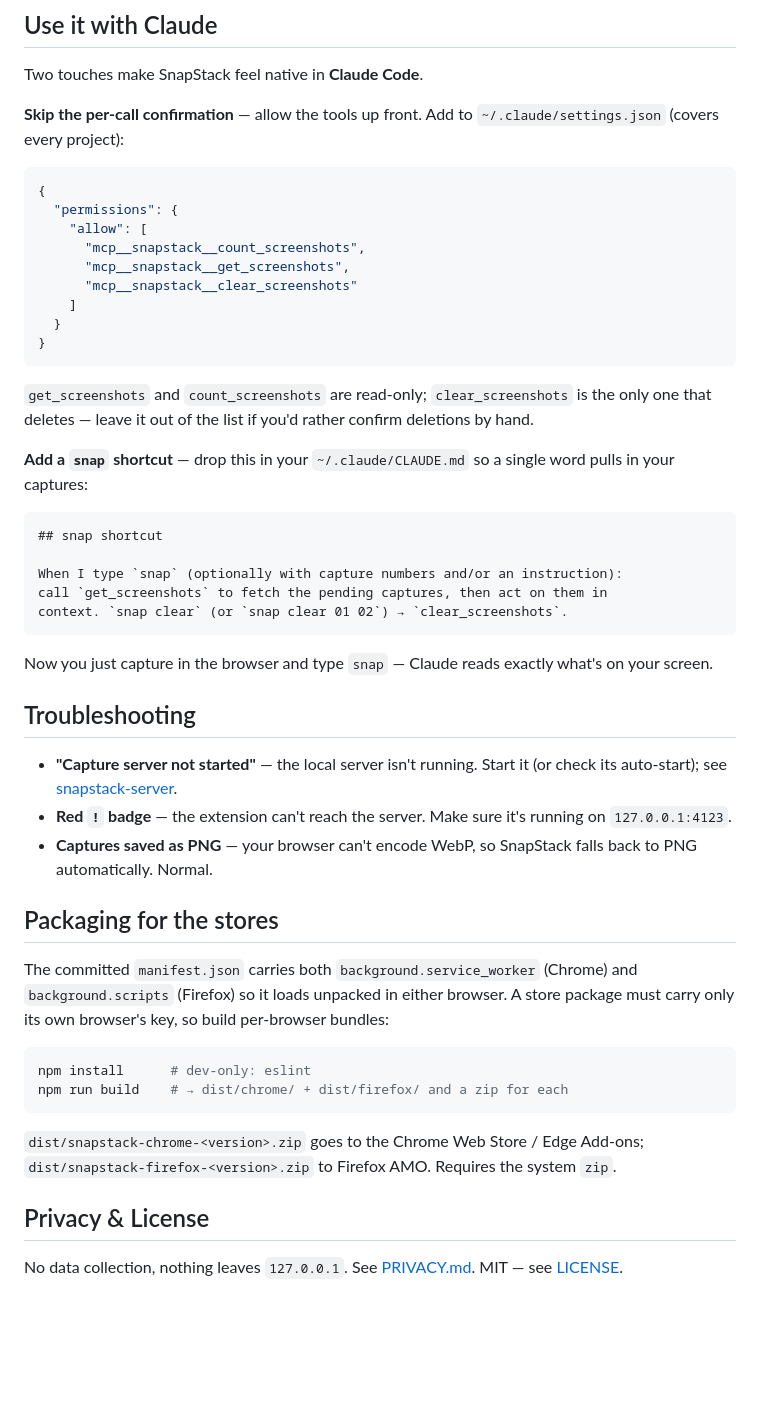
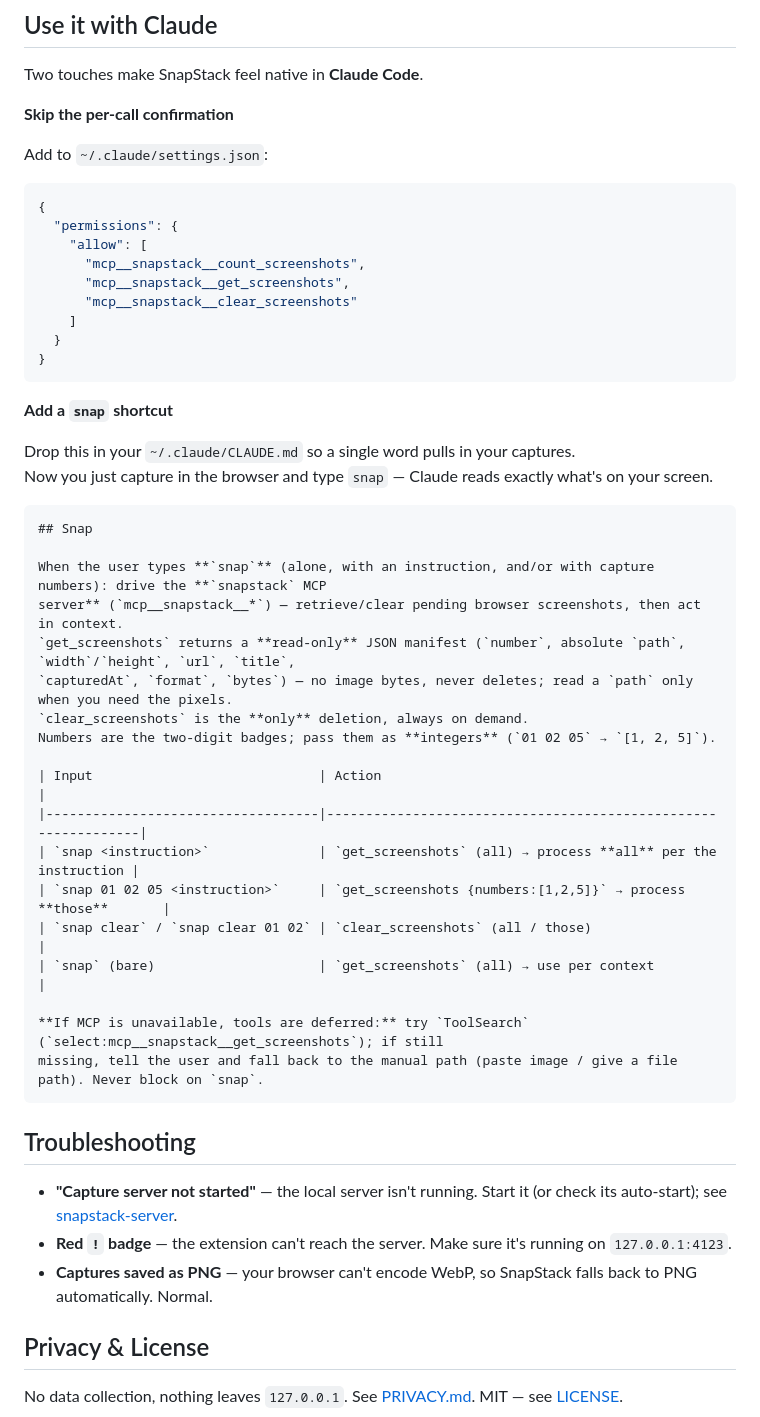
Before and after one commit to bgaze/snapstack-extension, a Markdown page: README.md, the part around one of its changes. GitHub-like rendering; blank space fills up the shorter version.

````diff
--- a/README.md
+++ b/README.md
@@ -129,7 +109,9 @@ claude mcp add --transport http --scope user snapstack http://127.0.0.1:4123/mcp
 
 Two touches make SnapStack feel native in **Claude Code**.
 
-**Skip the per-call confirmation** — allow the tools up front. Add to `~/.claude/settings.json` (covers every project):
+**Skip the per-call confirmation**
+
+Add to `~/.claude/settings.json`:
 
 ```json
 {
@@ -143,20 +125,31 @@ Two touches make SnapStack feel native in **Claude Code**.
 }
 ```
 
-`get_screenshots` and `count_screenshots` are read-only; `clear_screenshots` is the only one that deletes — leave it
-out of the list if you'd rather confirm deletions by hand.
+**Add a `snap` shortcut**
 
-**Add a `snap` shortcut** — drop this in your `~/.claude/CLAUDE.md` so a single word pulls in your captures:
+Drop this in your `~/.claude/CLAUDE.md` so a single word pulls in your captures.
+Now you just capture in the browser and type `snap` — Claude reads exactly what's on your screen.
 
 ```markdown
-## snap shortcut
+## Snap
 
-When I type `snap` (optionally with capture numbers and/or an instruction):
-call `get_screenshots` to fetch the pending captures, then act on them in
-context. `snap clear` (or `snap clear 01 02`) → `clear_screenshots`.
+When the user types **`snap`** (alone, with an instruction, and/or with capture numbers): drive the **`snapstack` MCP
+server** (`mcp__snapstack__*`) — retrieve/clear pending browser screenshots, then act in context.
+`get_screenshots` returns a **read-only** JSON manifest (`number`, absolute `path`, `width`/`height`, `url`, `title`,
+`capturedAt`, `format`, `bytes`) — no image bytes, never deletes; read a `path` only when you need the pixels.
+`clear_screenshots` is the **only** deletion, always on demand.
+Numbers are the two-digit badges; pass them as **integers** (`01 02 05` → `[1, 2, 5]`).
+
+| Input                             | Action                                                        |
+|-----------------------------------|---------------------------------------------------------------|
+| `snap <instruction>`              | `get_screenshots` (all) → process **all** per the instruction |
+| `snap 01 02 05 <instruction>`     | `get_screenshots {numbers:[1,2,5]}` → process **those**       |
+| `snap clear` / `snap clear 01 02` | `clear_screenshots` (all / those)                             |
+| `snap` (bare)                     | `get_screenshots` (all) → use per context                     |
+
+**If MCP is unavailable, tools are deferred:** try `ToolSearch` (`select:mcp__snapstack__get_screenshots`); if still
+missing, tell the user and fall back to the manual path (paste image / give a file path). Never block on `snap`.
 ```
-
-Now you just capture in the browser and type `snap` — Claude reads exactly what's on your screen.
 
 ## Troubleshooting
 
@@ -165,20 +158,6 @@ Now you just capture in the browser and type `snap` — Claude reads exactly wha
 - **Red `!` badge** — the extension can't reach the server. Make sure it's running on `127.0.0.1:4123`.
 - **Captures saved as PNG** — your browser can't encode WebP, so SnapStack falls back to PNG automatically. Normal.
 
-## Packaging for the stores
-
-The committed `manifest.json` carries both `background.service_worker` (Chrome) and `background.scripts`
-(Firefox) so it loads unpacked in either browser. A store package must carry only its own browser's key,
-so build per-browser bundles:
-
-```bash
-npm install      # dev-only: eslint
-npm run build    # → dist/chrome/ + dist/firefox/ and a zip for each
-```
-
-`dist/snapstack-chrome-<version>.zip` goes to the Chrome Web Store / Edge Add-ons;
-`dist/snapstack-firefox-<version>.zip` to Firefox AMO. Requires the system `zip`.
-
 ## Privacy & License
 
 No data collection, nothing leaves `127.0.0.1`. See [PRIVACY.md](./PRIVACY.md). MIT — see [LICENSE](./LICENSE).
````
Also changed, not shown: other parts of README.md (+67 -87 lines).
